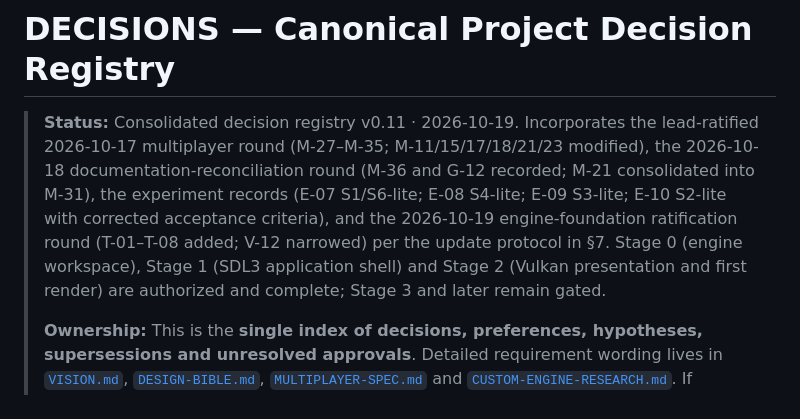
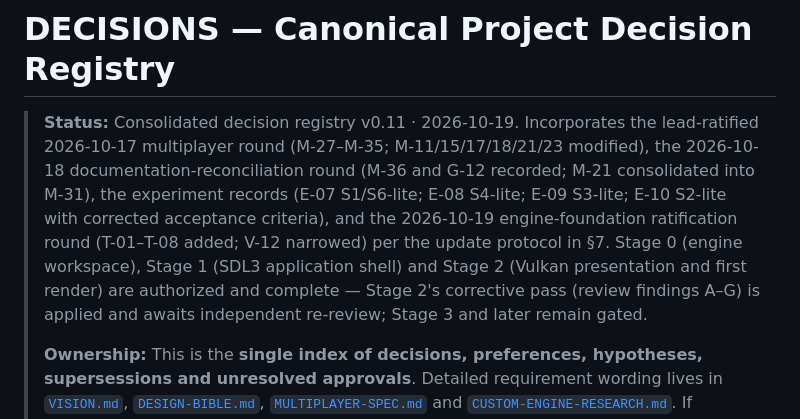
Before and after one commit to Willpatpost/Sektor7, a Markdown page: docs/DECISIONS.md, the part around one of its changes. GitHub-like rendering.

Commit message:
docs: Stage 2 corrective record — TECH-ARCH §6, DECISIONS changelog + T-13 note, README counts

```diff
--- a/docs/DECISIONS.md
+++ b/docs/DECISIONS.md
@@ -1,6 +1,6 @@
 # DECISIONS — Canonical Project Decision Registry
 
-> **Status:** Consolidated decision registry v0.11 · 2026-10-19. Incorporates the lead-ratified 2026-10-17 multiplayer round (M-27–M-35; M-11/15/17/18/21/23 modified), the 2026-10-18 documentation-reconciliation round (M-36 and G-12 recorded; M-21 consolidated into M-31), the experiment records (E-07 S1/S6-lite; E-08 S4-lite; E-09 S3-lite; E-10 S2-lite with corrected acceptance criteria), and the 2026-10-19 engine-foundation ratification round (T-01–T-08 added; V-12 narrowed) per the update protocol in §7. Stage 0 (engine workspace), Stage 1 (SDL3 application shell) and Stage 2 (Vulkan presentation and first render) are authorized and complete; Stage 3 and later remain gated.
+> **Status:** Consolidated decision registry v0.11 · 2026-10-19. Incorporates the lead-ratified 2026-10-17 multiplayer round (M-27–M-35; M-11/15/17/18/21/23 modified), the 2026-10-18 documentation-reconciliation round (M-36 and G-12 recorded; M-21 consolidated into M-31), the experiment records (E-07 S1/S6-lite; E-08 S4-lite; E-09 S3-lite; E-10 S2-lite with corrected acceptance criteria), and the 2026-10-19 engine-foundation ratification round (T-01–T-08 added; V-12 narrowed) per the update protocol in §7. Stage 0 (engine workspace), Stage 1 (SDL3 application shell) and Stage 2 (Vulkan presentation and first render) are authorized and complete — Stage 2's corrective pass (review findings A–G) is applied and awaits independent re-review; Stage 3 and later remain gated.
 >
 > **Ownership:** This is the **single index of decisions, preferences, hypotheses, supersessions and unresolved approvals**. Detailed requirement wording lives in [`VISION.md`](VISION.md), [`DESIGN-BIBLE.md`](DESIGN-BIBLE.md), [`MULTIPLAYER-SPEC.md`](MULTIPLAYER-SPEC.md) and [`CUSTOM-ENGINE-RESEARCH.md`](CUSTOM-ENGINE-RESEARCH.md). If conflicts arise, preserve evidence and return to the lead; do not silently declare a new winner.
 >
```
Also changed, not shown: other parts of docs/DECISIONS.md (+3 -1 lines), docs/TECH-ARCHITECTURE.md (+2 -0 lines).
